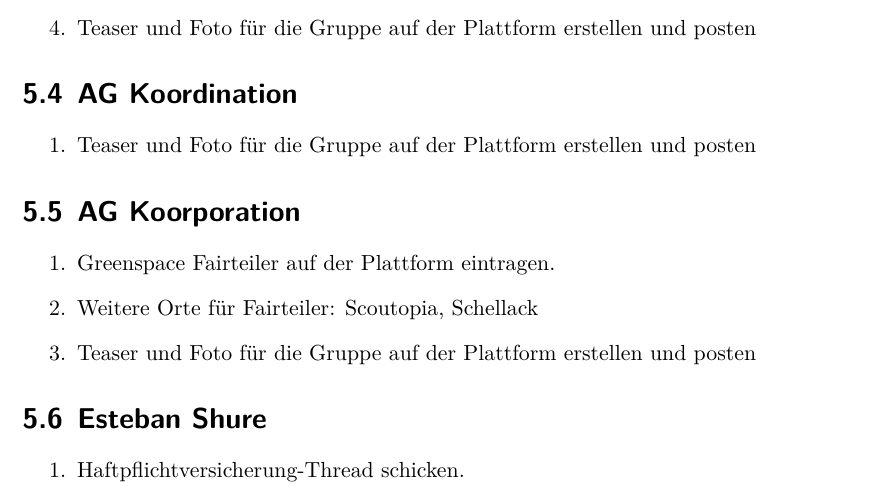
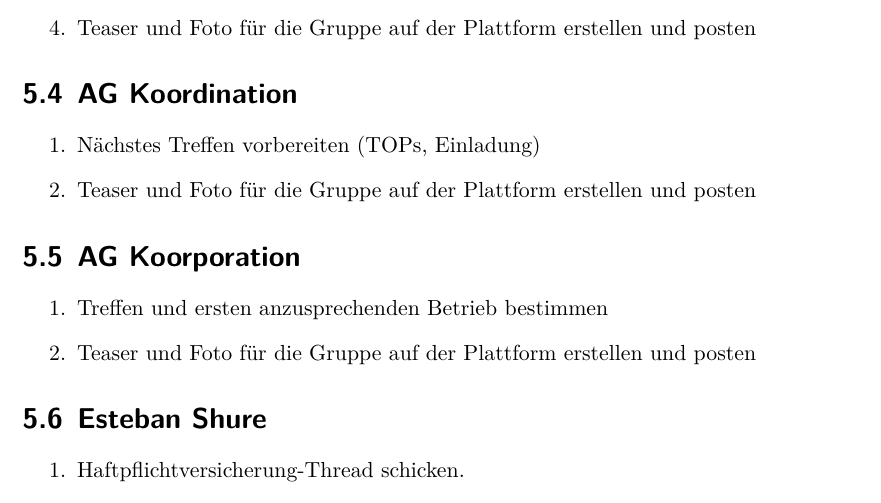
Before and after one commit to EliahShure/fosi, a LaTeX document (protokolle/vorlage/Template.tex): part of page 10 of 10, cut so that both start at the same text. Compiled offline with XeLaTeX.

Commit message:
Aufgaben AG Koordination erstellt

```diff
--- a/protokolle/vorlage/Template.tex
+++ b/protokolle/vorlage/Template.tex
@@ -141,12 +141,12 @@ Die AG nimmt Vorschläge entgegen, welche Betriebe angesprochen werden sollen. B
     \end{enumerate}
     \section{AG Koordination}
     \begin{enumerate}
+    	\item Nächstes Treffen vorbereiten (TOPs, Einladung)
        	\item Teaser und Foto für die Gruppe auf der Plattform erstellen und posten
     \end{enumerate}
     \section{AG Koorporation}
     \begin{enumerate}
-    	\item Greenspace Fairteiler auf der Plattform eintragen.
-    	\item Weitere Orte für Fairteiler: Scoutopia, Schellack
+    	\item Treffen und ersten anzusprechenden Betrieb bestimmen
        	\item Teaser und Foto für die Gruppe auf der Plattform erstellen und posten
     \end{enumerate}
     \section{Esteban Shure}
```
Also changed, not shown: protokolle/2016-03-14_FoSi.02.pdf.
